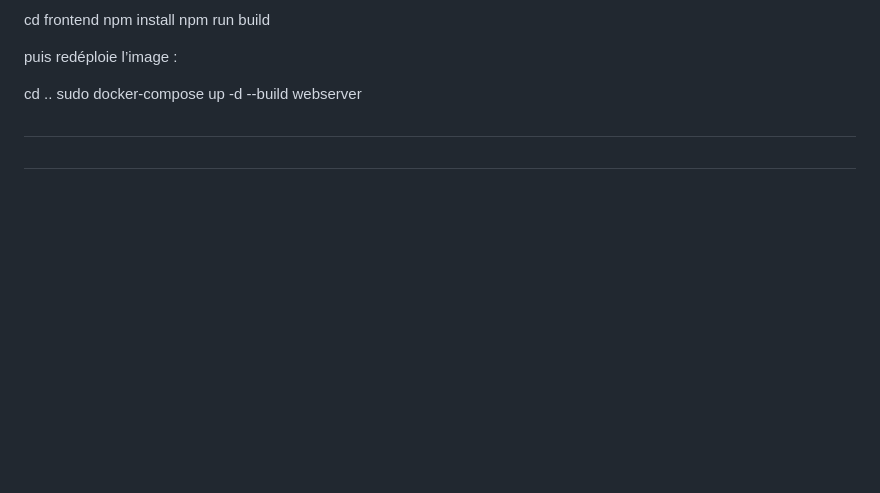
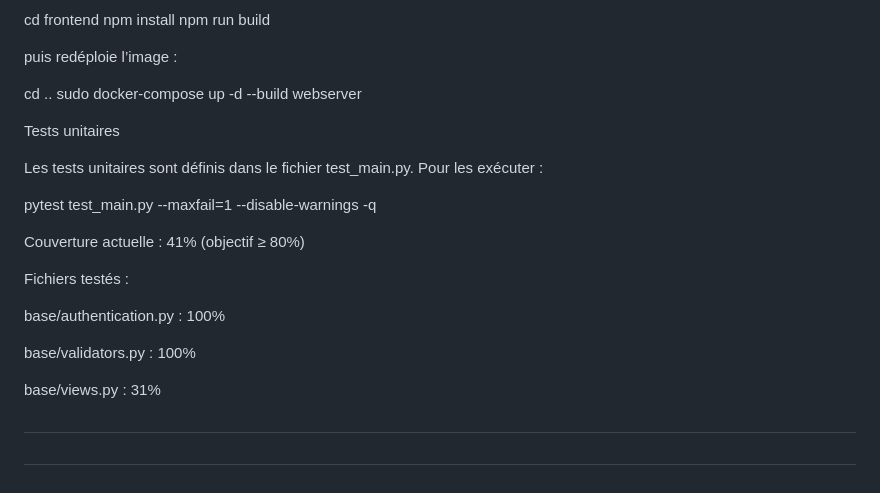
Before and after one commit to StoneOceans/Code_Bloc_3, a Markdown page: README.md, the part around the change. GitHub-like rendering; blank space fills up the shorter version.

```diff
--- a/README.md
+++ b/README.md
@@ -161,6 +161,21 @@ puis redéploie l’image :
 cd ..
 sudo docker-compose up -d --build webserver
 
+Tests unitaires
+
+Les tests unitaires sont définis dans le fichier test_main.py. Pour les exécuter :
+
+pytest test_main.py --maxfail=1 --disable-warnings -q
+
+Couverture actuelle : 41% (objectif ≥ 80%)
+
+Fichiers testés :
+
+base/authentication.py : 100%
+
+base/validators.py : 100%
+
+base/views.py : 31%
 ##
 
 ##
```
